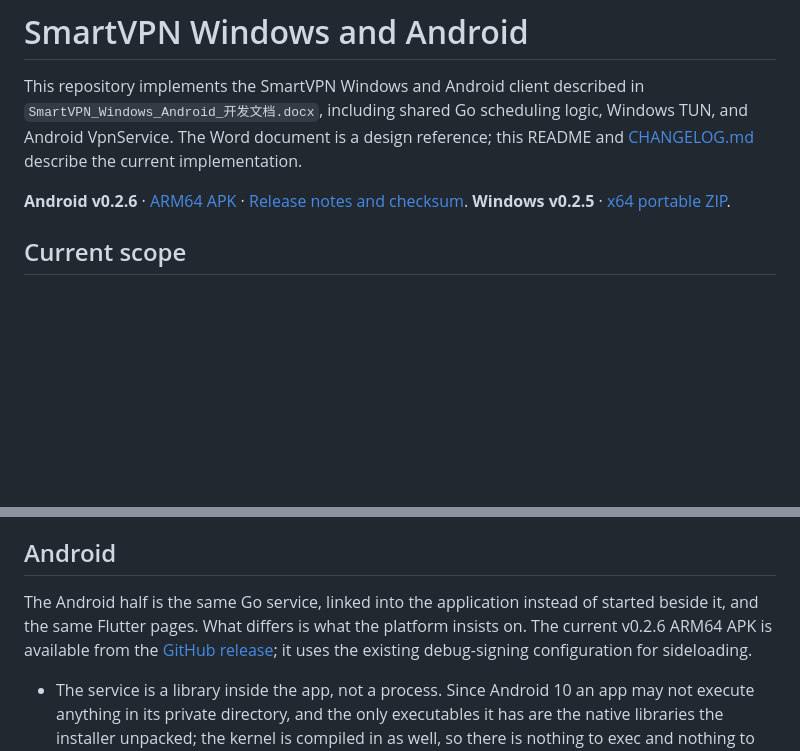
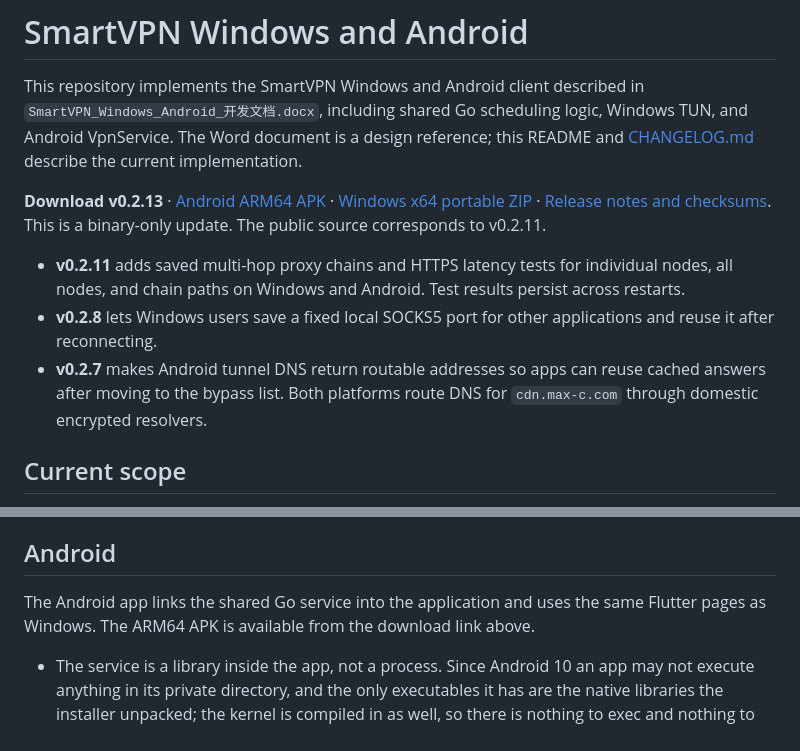
Before and after one commit to FORSTNOVA/VPN, a Markdown page: README.md, 2 parts joined by grey strips. GitHub-like rendering; blank space fills up the shorter version.

Commit message:
docs: update changelog and release downloads

```diff
--- a/README.md
+++ b/README.md
@@ -2,7 +2,11 @@
 
 This repository implements the SmartVPN Windows and Android client described in `SmartVPN_Windows_Android_开发文档.docx`, including shared Go scheduling logic, Windows TUN, and Android VpnService. The Word document is a design reference; this README and [CHANGELOG.md](CHANGELOG.md) describe the current implementation.
 
-**Android v0.2.6** · [ARM64 APK](https://github.com/FORSTNOVA/VPN/releases/download/v0.2.6/SmartVPN-0.2.6-android.apk) · [Release notes and checksum](https://github.com/FORSTNOVA/VPN/releases/tag/v0.2.6). **Windows v0.2.5** · [x64 portable ZIP](https://github.com/FORSTNOVA/VPN/releases/download/v0.2.5/SmartVPN-0.2.5-portable.zip).
+**Download v0.2.13** · [Android ARM64 APK](https://github.com/FORSTNOVA/VPN/releases/download/v0.2.13/SmartVPN-0.2.13-android-arm64.apk) · [Windows x64 portable ZIP](https://github.com/FORSTNOVA/VPN/releases/download/v0.2.13/SmartVPN-0.2.13-portable.zip) · [Release notes and checksums](https://github.com/FORSTNOVA/VPN/releases/tag/v0.2.13). This is a binary-only update. The public source corresponds to v0.2.11.
+
+- **v0.2.11** adds saved multi-hop proxy chains and HTTPS latency tests for individual nodes, all nodes, and chain paths on Windows and Android. Test results persist across restarts.
+- **v0.2.8** lets Windows users save a fixed local SOCKS5 port for other applications and reuse it after reconnecting.
+- **v0.2.7** makes Android tunnel DNS return routable addresses so apps can reuse cached answers after moving to the bypass list. Both platforms route DNS for `cdn.max-c.com` through domestic encrypted resolvers.
 
 ## Current scope
 
@@ -44,7 +48,7 @@ TUN mode covers the whole device only through Mihomo's own TUN inbound; it is no
 
 ## Android
 
-The Android half is the same Go service, linked into the application instead of started beside it, and the same Flutter pages. What differs is what the platform insists on. The current v0.2.6 ARM64 APK is available from the [GitHub release](https://github.com/FORSTNOVA/VPN/releases/tag/v0.2.6); it uses the existing debug-signing configuration for sideloading.
+The Android app links the shared Go service into the application and uses the same Flutter pages as Windows. The ARM64 APK is available from the download link above.
 
 - The service is a library inside the app, not a process. Since Android 10 an app may not execute anything in its private directory, and the only executables it has are the native libraries the installer unpacked; the kernel is compiled in as well, so there is nothing to exec and nothing to fetch at run time. `android.ps1` builds that library for the device's architecture first and the package around it second — `flutter build apk` alone produces a package that installs and then fails at the first call.
 - The kernel is built with `-tags cmfa,with_gvisor`, and neither tag is optional. Without `cmfa` the kernel builds its own Android routing rules when its TUN starts, which means reading the system's package list — a file no ordinary app may open. The listener then fails, the interface it was given has nobody reading it, and every application on the device loses its network while the window reports a connection. With it, the kernel leaves routing to the VpnService that made the tunnel, which is where routing belongs. `with_gvisor` is needed because the generated tunnel uses the gvisor stack and `cmfa` drops it, which shows up as the kernel refusing to start the listener and saying so.
```
Also changed, not shown: CHANGELOG.md (+16 -0 lines).
